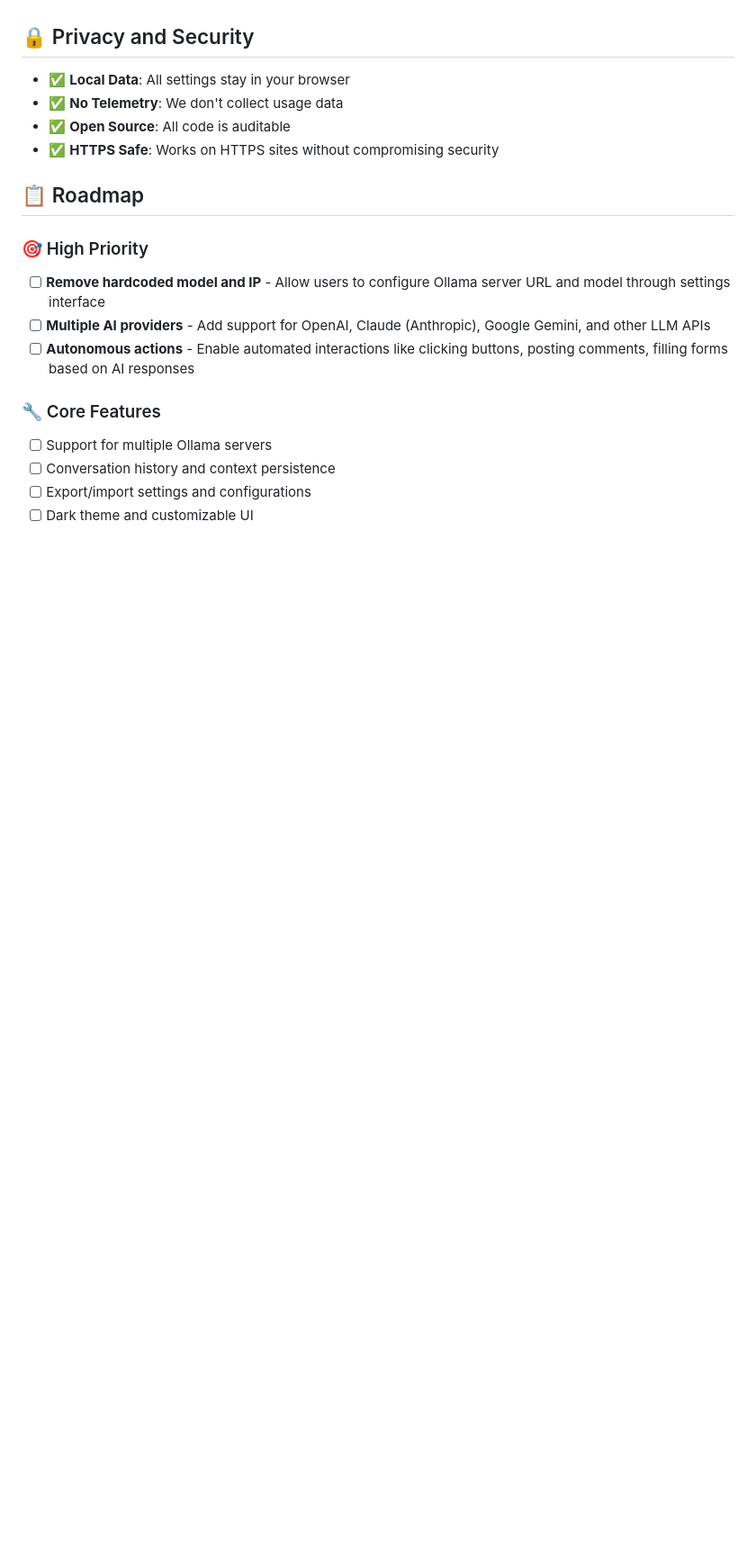
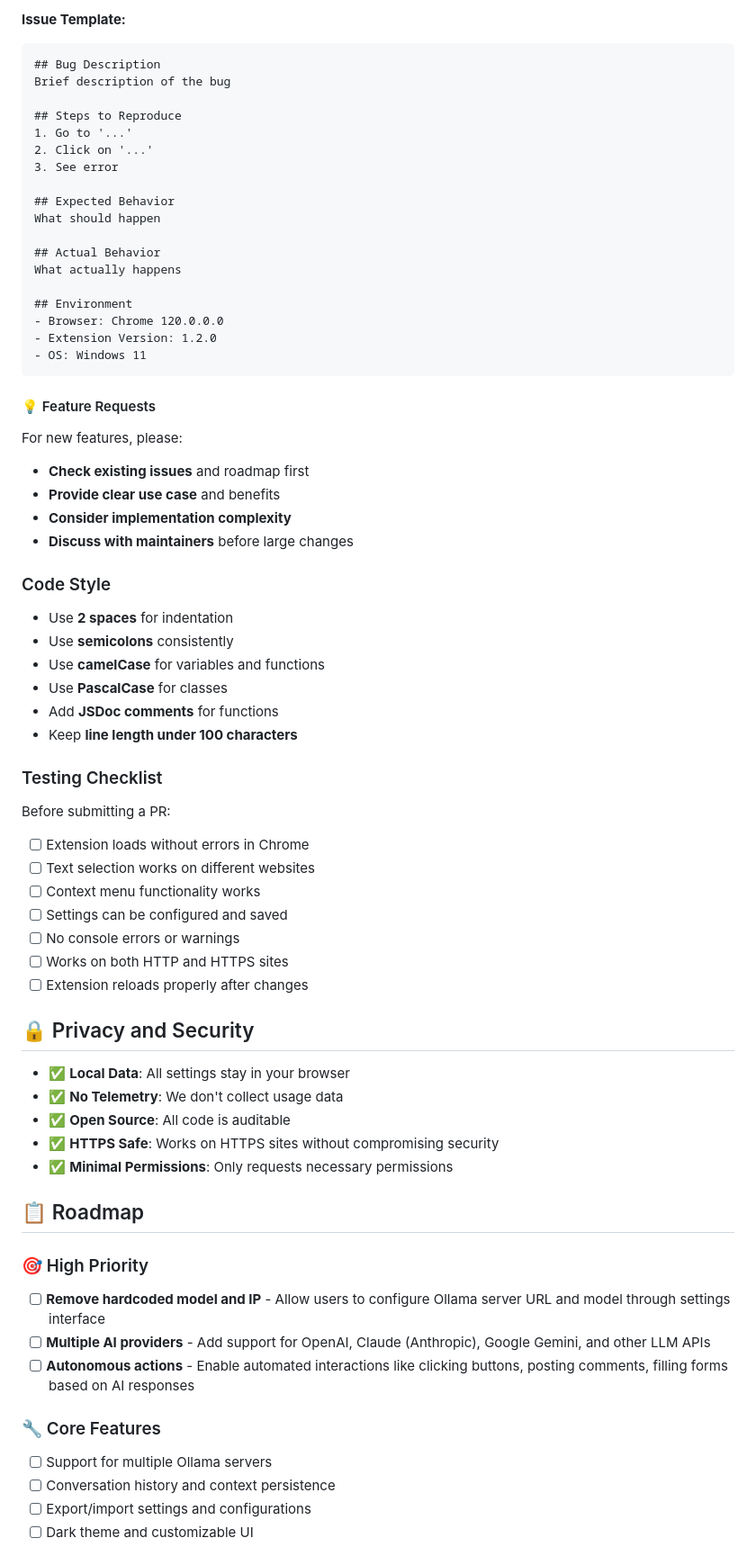
Before and after one commit to XandAI-project/XandAI-Extension, a Markdown page: README.md, the part around one of its changes. Shown at 90% size. GitHub-like rendering; blank space fills up the shorter version.

````diff
--- a/README.md
+++ b/README.md
@@ -185,3 +238,54 @@ Open an issue with:
+**Issue Template:**
+```markdown
+## Bug Description
+Brief description of the bug
+
+## Steps to Reproduce
+1. Go to '...'
+2. Click on '...'
+3. See error
+
+## Expected Behavior
+What should happen
+
+## Actual Behavior
+What actually happens
+
+## Environment
+- Browser: Chrome 120.0.0.0
+- Extension Version: 1.2.0
+- OS: Windows 11
+```
+
+#### 💡 Feature Requests
+
+For new features, please:
+
+- **Check existing issues** and roadmap first
+- **Provide clear use case** and benefits
+- **Consider implementation complexity**
+- **Discuss with maintainers** before large changes
+
+### Code Style
+
+- Use **2 spaces** for indentation
+- Use **semicolons** consistently
+- Use **camelCase** for variables and functions
+- Use **PascalCase** for classes
+- Add **JSDoc comments** for functions
+- Keep **line length under 100 characters**
+
+### Testing Checklist
+
+Before submitting a PR:
+
+- [ ] Extension loads without errors in Chrome
+- [ ] Text selection works on different websites
+- [ ] Context menu functionality works
+- [ ] Settings can be configured and saved
+- [ ] No console errors or warnings
+- [ ] Works on both HTTP and HTTPS sites
+- [ ] Extension reloads properly after changes
 
 ## 🔒 Privacy and Security
 
@@ -189,6 +293,7 @@ Open an issue with:
 - ✅ **No Telemetry**: We don't collect usage data
 - ✅ **Open Source**: All code is auditable
 - ✅ **HTTPS Safe**: Works on HTTPS sites without compromising security
+- ✅ **Minimal Permissions**: Only requests necessary permissions
 
 ## 📋 Roadmap
 
````
Also changed, not shown: other parts of README.md (+103 -30 lines).
